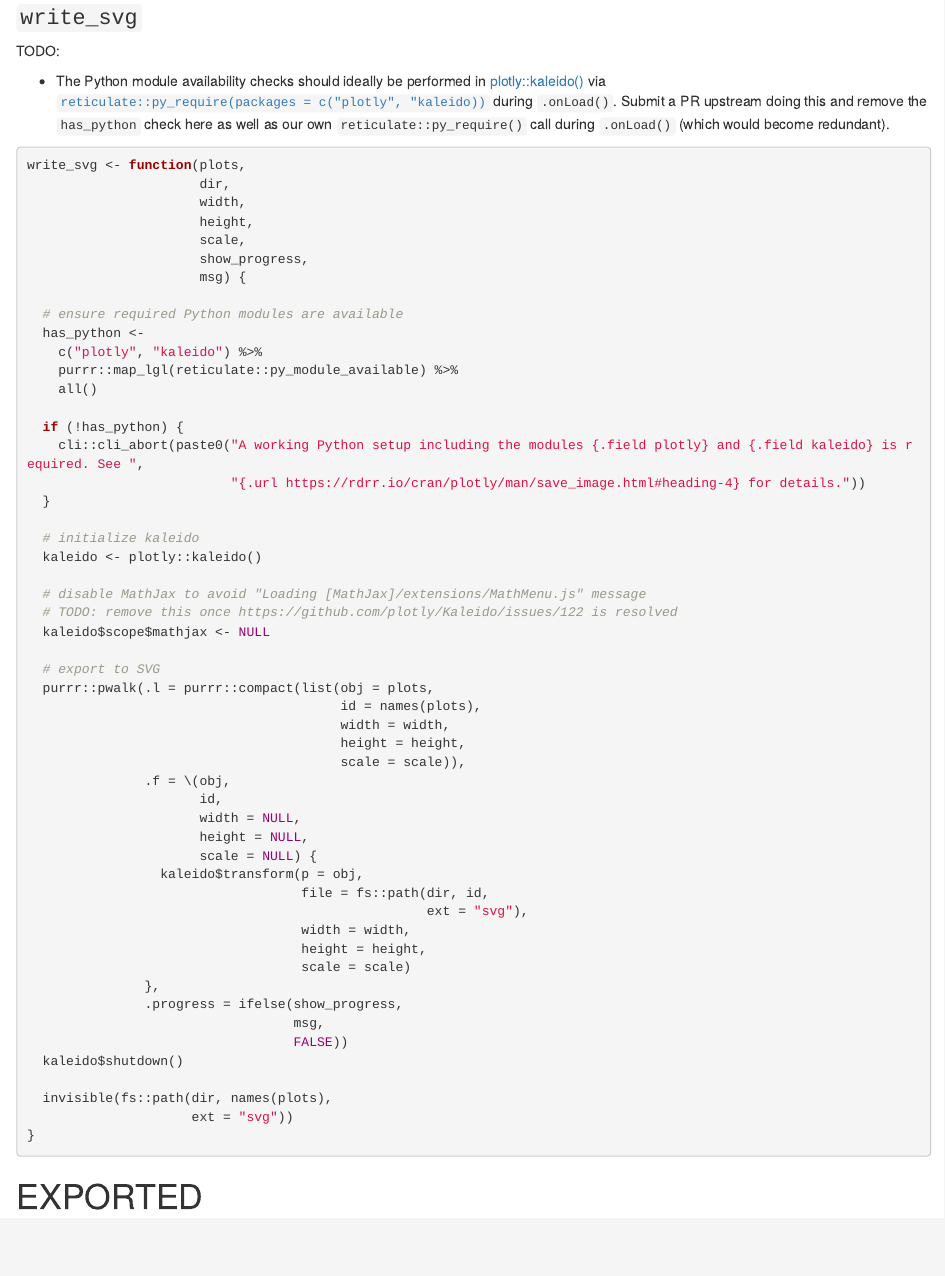
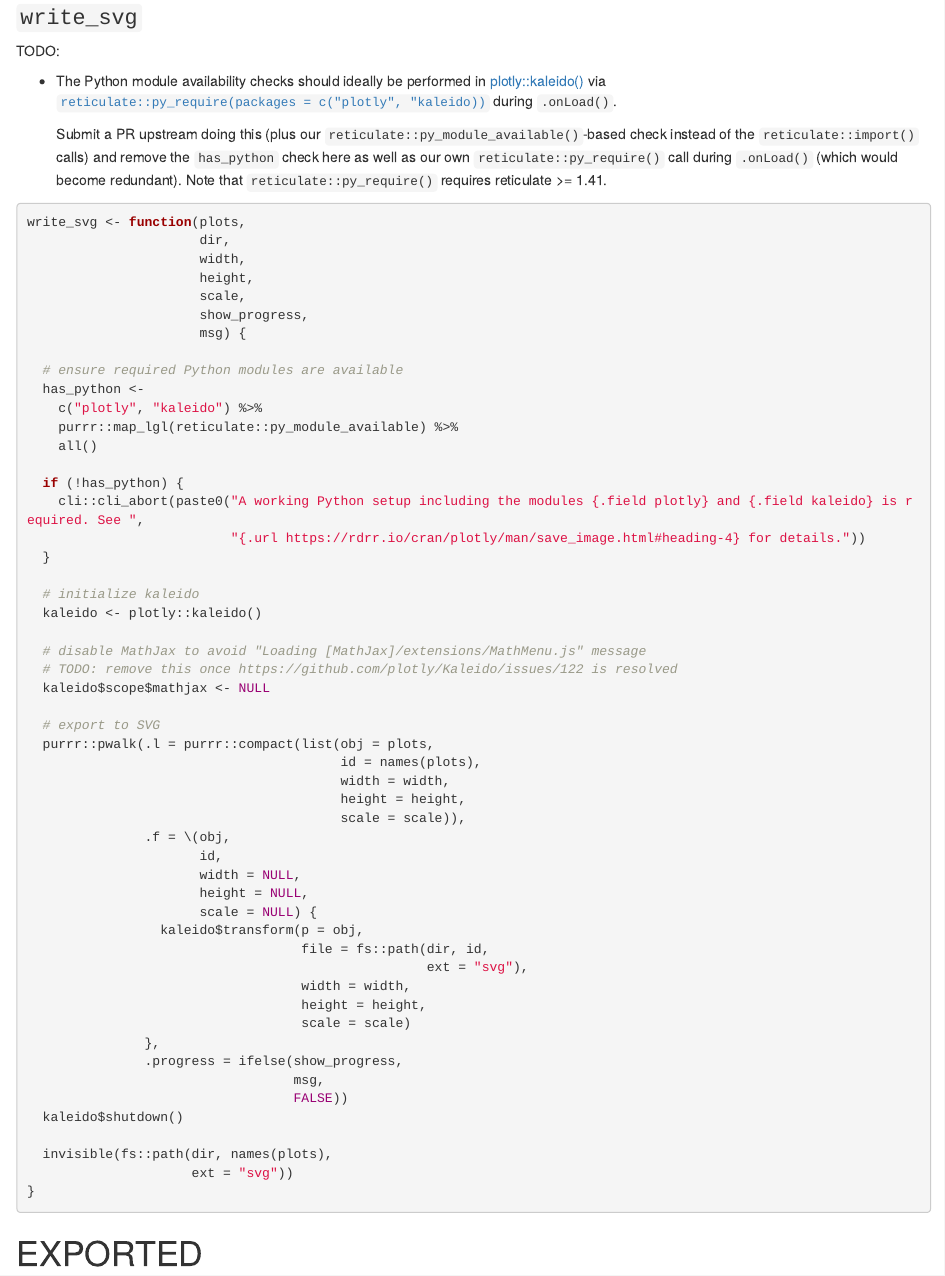
Before and after one commit to rpkg-dev/plotlee, an R Markdown document (Rmd/plotlee.Rmd): the page in a window 1100 px wide, from 4380 px down. Rendered offline with R 4.5, knitr and Pandoc, with nearby package versions.

Commit message:
docs: update TODO

````diff
--- a/Rmd/plotlee.Rmd
+++ b/Rmd/plotlee.Rmd
@@ -231,9 +231,11 @@ svg_to_raster <- function(path,
 TODO:
 
 -   The Python module availability checks should ideally be performed in [plotly::kaleido()](https://github.com/plotly/plotly.R/blob/master/R/kaleido.R) via
-    [`reticulate::py_require(packages = c("plotly", "kaleido))`](https://rstudio.github.io/reticulate/dev/articles/package.html) during `.onLoad()`. Submit a PR
-    upstream doing this and remove the `has_python` check here as well as our own `reticulate::py_require()` call during `.onLoad()` (which would become
-    redundant).
+    [`reticulate::py_require(packages = c("plotly", "kaleido))`](https://rstudio.github.io/reticulate/dev/articles/package.html) during `.onLoad()`.
+
+    Submit a PR upstream doing this (plus our `reticulate::py_module_available()`-based check instead of the `reticulate::import()` calls) and remove the
+    `has_python` check here as well as our own `reticulate::py_require()` call during `.onLoad()` (which would become redundant). Note that
+    `reticulate::py_require()` requires reticulate \>= 1.41.
 
 ```{r}
 write_svg <- function(plots,
````
